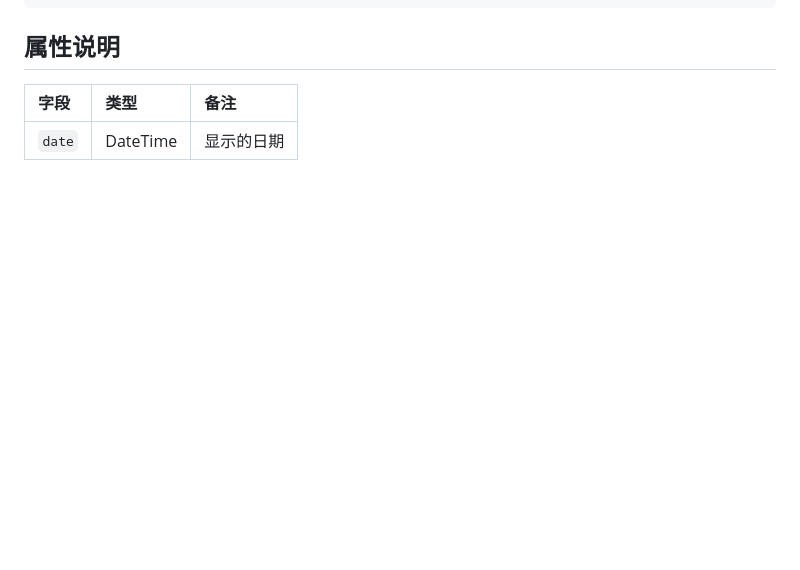
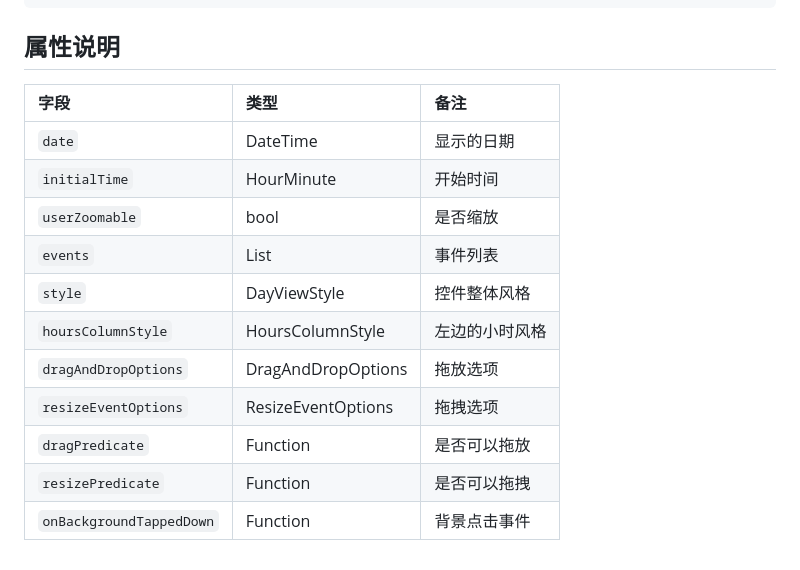
Before and after one commit to kongpf8848/flutter_schedule_view, a Markdown page: README.md, the part around the change. Rendered like a GitHub page; blank space fills up the shorter version.

````diff
--- a/README.md
+++ b/README.md
@@ -162,6 +162,16 @@
 ```
 
 ## 属性说明
-| 字段  | 类型  | 备注  |
-|:----------|:----------|:----------|
-| `date`    | DateTime  | 显示的日期  |
+| 字段  | 类型         | 备注      |
+|:----------|:-----------|:--------|
+| `date`    | DateTime   | 显示的日期   |
+| `initialTime`    | HourMinute | 开始时间    |
+| `userZoomable`    | bool       | 是否缩放    |
+| `events`    | List<FlutterWeekViewEvent>       | 事件列表    |
+| `style`    | DayViewStyle       | 控件整体风格  |
+| `hoursColumnStyle`    | HoursColumnStyle       | 左边的小时风格 |
+| `dragAndDropOptions`    | DragAndDropOptions       | 拖放选项    |
+| `resizeEventOptions`    | ResizeEventOptions       | 拖拽选项    |
+| `dragPredicate`    | Function       | 是否可以拖放  |
+| `resizePredicate`    | Function       | 是否可以拖拽  |
+| `onBackgroundTappedDown`    | Function       | 背景点击事件  |
````
